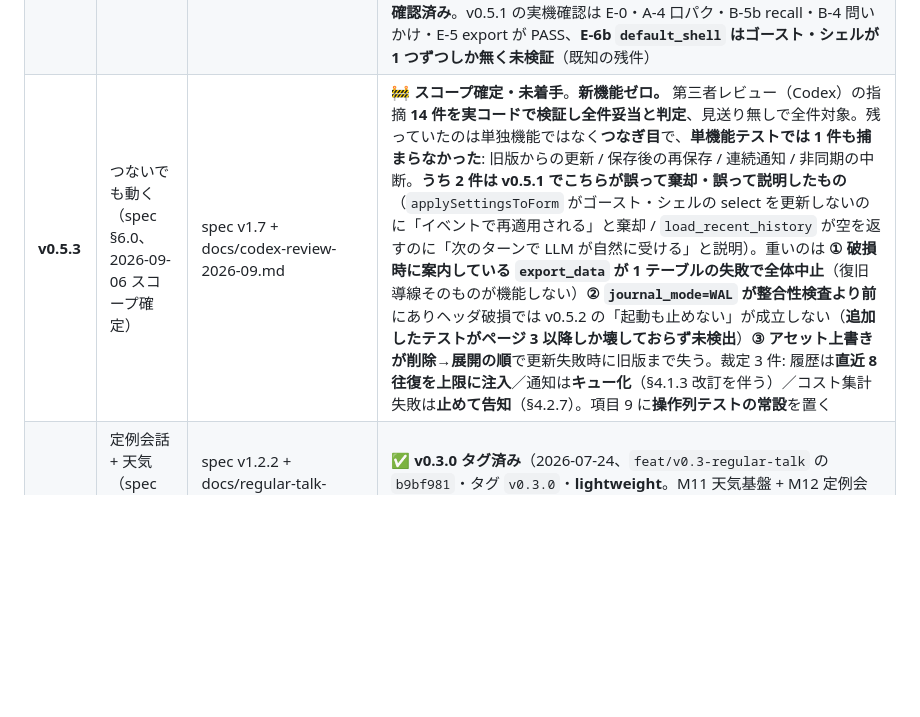
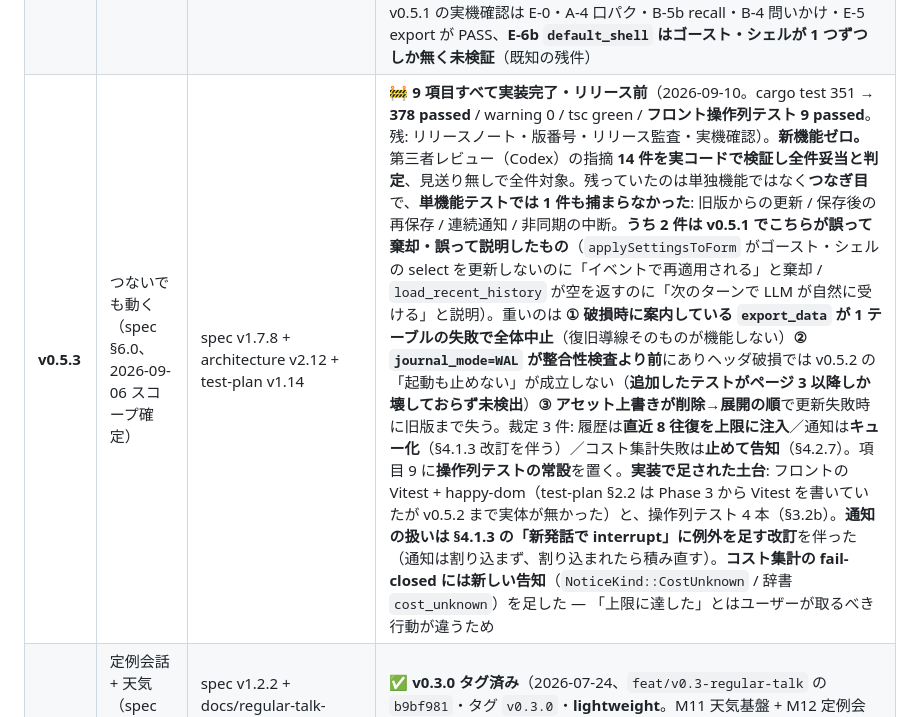
Before and after one commit to shihou1115/uggg, a Markdown page: CLAUDE.md, the part around the change. Drawn GitHub-style; blank space fills up the shorter version.

Commit message:
docs: v0.5.3 の 9 項目を実装完了としてロードマップを更新
CLAUDE.md の進行ロードマップが「スコープ確定・未着手」のままだった。
実装で足した土台（フロントの Vitest + happy-dom / 操作列テスト 4 本）と、
スコープ確定時には無かった 2 つの判断（§4.1.3 に interrupt の例外を追加 /
コスト集計不能に専用の告知キーを追加）も追記。

残作業: リリースノート・版番号・リリース監査・実機確認。

Co-Authored-By: Claude Opus 5 <noreply@anthropic.com>

```diff
--- a/CLAUDE.md
+++ b/CLAUDE.md
@@ -34,7 +34,7 @@ v0.0.3 で得た主な負債:
 | **v0.5** | 宣言どおりに動く（spec §6.0、2026-09-02 スコープ確定） | spec v1.5.5 + docs/release-notes/v0.5.0.md | ✅ **v0.5.0 タグ済み**（2026-09-02、master・**lightweight**・**push 済み**）。**新機能ゼロ。契約と実装を一致させる回。** 乖離 12 件のうち被害の大きい 5 件を解消: ① `persona` / `prompt` の配線（advanced の LLM がキャラの人格を名前以上に知らなかった。実測で persona 不在だと **2 人が別人として成立していない**ことを確認）② 月額上限の事前ゲート化と月次リセット（実質「5 分の一時停止」でその月ずっと課金されていた）③ 記憶の閲覧・追加・削除 UI（コマンドは実装済みでフロント呼び出しが 0 件）④ 配達の可視性判定（隠している間に単発リマインダーが無言で完了扱いになっていた）⑤ ログ基盤 + 契約テスト 2 本。リリース監査 GO: cargo test 330 / warning 0 / tsc green・**インストール版起動確認 ALIVE 30 秒**・SHA-256 記録済み。**監査の 7 指摘を全件タグ前に修正**（うち 1 件は可視性ゲートが作った回帰で、非表示中に毎分 LLM を叩き続けるもの。過去の監査で一度潰した穴が新しい入口から再発していた） |
 | **v0.5.1** | 棚卸しの残り 7 件（v0.5 で持ち越した乖離をすべて閉じる） | spec v1.6.5 + architecture v2.3 + docs/release-notes/v0.5.1.md | ✅ **v0.5.1 タグ済み**（2026-09-05、master・**lightweight**・**push 済み**）。リリース監査 GO: cargo test 349 / warning 0 / tsc green・**インストール版起動確認 ALIVE 30 秒**・SHA-256 記録済み・**実 DB は不変**。v0.5.0 が扱わなかった 7 件: ① WebView2 自動再生ポリシー（spec が名指しで要求しているのに実装 0 件。**無音でも「喋った」ように見える**経路）② `default_shell` の追従（**ユーザー裁定で「読む」に決定**）③ `export_data` を 3 → 9 テーブルへ（リマインダー・ToDo・設定が持ち出せなかった。**④ の前提**）④ DB 破損の検知・非破壊保全（整合性を検知する経路が 1 つも無かった。**作り直さない**設計。なお **2026-09-05 の実測で実機 DB は健全**と判明し、長く前提にしていた「実 DB は破損している」のほうが古い記録だった）⑤ 口パク（spec が廃止したタイマー近似のまま、しかも呼び出し元ゼロ＝**一度も動いていなかった**）⑥ 問いかけパターン（spec と architecture が実装レベルで矛盾。**spec を正本として裁定**）⑦ `recall`（契約 4 箇所に対し実装ゼロ。死因は `pick_recall` の不在ではなく **`source_keywords` を作る手段が 1 つも無かった**こと）。cargo test 330 → **349 passed** / warning 0 / tsc green。**リリース前監査の指摘 38 件を自分で 1 件ずつ実コードに当てて判定し（多視点レビューは回ったが検証段が利用制限で全滅したため）、確定した 7 件を全件タグ前に修正**: ① `additionalBrowserArgs` が wry の既定引数を丸ごと置換しており、**自動再生ポリシーは元から効いていて、この変更で失ったものしか無かった**（自作の回帰。実装時に「範囲外」と判断して自分で外した `--disable-features=...` こそが既定だった）② 破損 DB で**起動のたびに退避が 2 本ずつ無限に増える**（破損を抱えたまま使い続けるユーザー＝この機能が対象にしている人が確実に踏む）③ 原本の退避が **WAL を含まず**中身の大半を落としていた（実機は本体 596KB に対し `-wal` が 4.0MB）④ recall が**アプリ自身の定型文**（「ユーザー」「希望」「興味」）で発火し low の応答を奪う⑤ 音量 0 でも口が動く ⑥ **テスト 2 本が名前どおりのことを検証していなかった**（破損経路を一度も通らない「作り直さない」テスト / 区切りの無い 1 本の run で上限を検査していた空振り）⑦ **spec §6.0 が、出荷した 4 件を「入れないもの」と宣言したまま**だった |
 | **v0.5.2** | 破損 DB で起動できなかった（v0.5.1 実機確認の結果） | spec v1.6.6 + architecture v2.4 + docs/release-notes/v0.5.2.md | ✅ **v0.5.2 タグ済み**（2026-09-05、master・**lightweight**・**push 済み**）。**新機能ゼロ。** v0.5.1 の手動チェック E-5b を実機で通したところ、**破損 DB では panic して起動しなかった**。spec §4.5.5・architecture・manual・リリースノートの 4 箇所で「起動も止めない」と宣言し、整合性検査も非致命に作ってあったのに、**その直後の `db.migrate()?` がアプリを殺していた**（`db_schema_version` の書き込みが破損 DB で失敗し、setup フックが panic）。**v0.5/v0.5.1 が閉じるはずだった「宣言はあるのに実装が伴っていない」型の 13 件目を、棚卸し完了の次のリリースで自分が作っていた。** 健全な DB でのマイグレーション失敗は従来どおり致命のまま、破損時だけ続行する形に修正。あわせて **`VACUUM INTO` 失敗時の 0 バイト残骸**が「保全は 1 回だけ」のガードに拾われ、**救出を永久に再試行しなくなる**問題も修正。cargo test 349 → **351 passed** / warning 0 / tsc green。**隔離 APPDATA の破損 DB で「起動する / 残骸が残らない / 再起動で退避が増えない / 救出が再試行される」まで実機確認済み**。v0.5.1 の実機確認は E-0・A-4 口パク・B-5b recall・B-4 問いかけ・E-5 export が PASS、**E-6b `default_shell` はゴースト・シェルが 1 つずつしか無く未検証**（既知の残件） |
-| **v0.5.3** | つないでも動く（spec §6.0、2026-09-06 スコープ確定） | spec v1.7 + docs/codex-review-2026-09.md | 🚧 **スコープ確定・未着手**。**新機能ゼロ。** 第三者レビュー（Codex）の指摘 **14 件を実コードで検証し全件妥当と判定**、見送り無しで全件対象。残っていたのは単独機能ではなく**つなぎ目**で、**単機能テストでは 1 件も捕まらなかった**: 旧版からの更新 / 保存後の再保存 / 連続通知 / 非同期の中断。**うち 2 件は v0.5.1 でこちらが誤って棄却・誤って説明したもの**（`applySettingsToForm` がゴースト・シェルの select を更新しないのに「イベントで再適用される」と棄却 / `load_recent_history` が空を返すのに「次のターンで LLM が自然に受ける」と説明）。重いのは **① 破損時に案内している `export_data` が 1 テーブルの失敗で全体中止**（復旧導線そのものが機能しない）**② `journal_mode=WAL` が整合性検査より前**にありヘッダ破損では v0.5.2 の「起動も止めない」が成立しない（**追加したテストがページ 3 以降しか壊しておらず未検出**）**③ アセット上書きが削除→展開の順**で更新失敗時に旧版まで失う。裁定 3 件: 履歴は**直近 8 往復を上限に注入**／通知は**キュー化**（§4.1.3 改訂を伴う）／コスト集計失敗は**止めて告知**（§4.2.7）。項目 9 に**操作列テストの常設**を置く |
+| **v0.5.3** | つないでも動く（spec §6.0、2026-09-06 スコープ確定） | spec v1.7.8 + architecture v2.12 + test-plan v1.14 | 🚧 **9 項目すべて実装完了・リリース前**（2026-09-10。cargo test 351 → **378 passed** / warning 0 / tsc green / **フロント操作列テスト 9 passed**。残: リリースノート・版番号・リリース監査・実機確認）。**新機能ゼロ。** 第三者レビュー（Codex）の指摘 **14 件を実コードで検証し全件妥当と判定**、見送り無しで全件対象。残っていたのは単独機能ではなく**つなぎ目**で、**単機能テストでは 1 件も捕まらなかった**: 旧版からの更新 / 保存後の再保存 / 連続通知 / 非同期の中断。**うち 2 件は v0.5.1 でこちらが誤って棄却・誤って説明したもの**（`applySettingsToForm` がゴースト・シェルの select を更新しないのに「イベントで再適用される」と棄却 / `load_recent_history` が空を返すのに「次のターンで LLM が自然に受ける」と説明）。重いのは **① 破損時に案内している `export_data` が 1 テーブルの失敗で全体中止**（復旧導線そのものが機能しない）**② `journal_mode=WAL` が整合性検査より前**にありヘッダ破損では v0.5.2 の「起動も止めない」が成立しない（**追加したテストがページ 3 以降しか壊しておらず未検出**）**③ アセット上書きが削除→展開の順**で更新失敗時に旧版まで失う。裁定 3 件: 履歴は**直近 8 往復を上限に注入**／通知は**キュー化**（§4.1.3 改訂を伴う）／コスト集計失敗は**止めて告知**（§4.2.7）。項目 9 に**操作列テストの常設**を置く。**実装で足された土台**: フロントの Vitest + happy-dom（test-plan §2.2 は Phase 3 から Vitest を書いていたが v0.5.2 まで実体が無かった）と、操作列テスト 4 本（§3.2b）。**通知の扱いは §4.1.3 の「新発話で interrupt」に例外を足す改訂**を伴った（通知は割り込まず、割り込まれたら積み直す）。**コスト集計の fail-closed には新しい告知**（`NoticeKind::CostUnknown` / 辞書 `cost_unknown`）を足した — 「上限に達した」とはユーザーが取るべき行動が違うため |
 | **v0.3** | 定例会話 + 天気（spec §4.7、2026-07-18 スコープ確定） | spec v1.2.2 + docs/regular-talk-design.md v1.1（M11〜M12 実装済み）+ docs/release-notes/v0.3.0.md | ✅ **v0.3.0 タグ済み**（2026-07-24、`feat/v0.3-regular-talk` の `b9bf981`・タグ `v0.3.0`・**lightweight**。M11 天気基盤 + M12 定例会話。リリース監査 GO: cargo test 248 / tsc green・ライブ API・実機 UI 目視・**インストール版起動確認**まで PASS・SHA-256 記録済み）。**master へマージ済み**（2026-08-17、v0.4 と同時）。`origin` へも push 済み（2026-09-02、v0.5.0 と同時） |
 
 ## 採用済みの技術選定（Phase 1〜2 で再調査しない）
```
